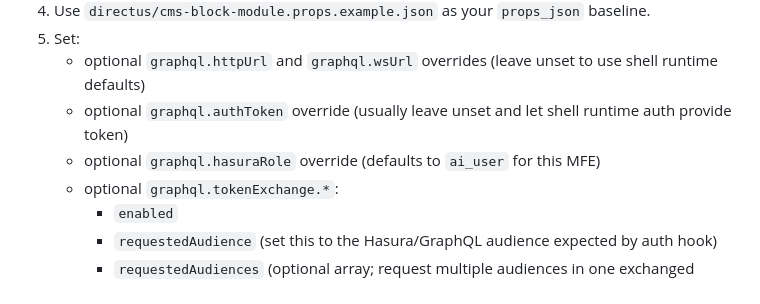
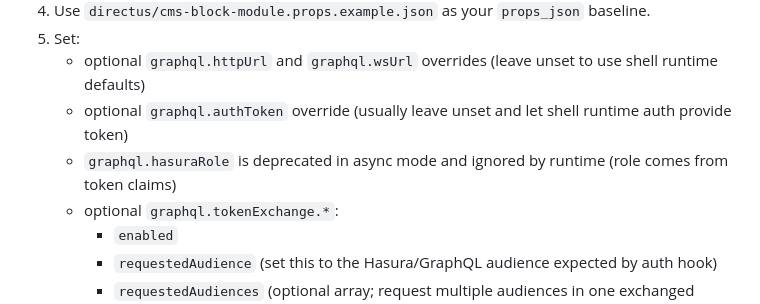
Before and after one commit to dotcomrow/example-mfe, a Markdown page: README.md, the part around the change. Rendered like a GitHub page.

Commit message:
doc updates
Signed-off-by: Chris Lyons <52037738+mephmanx@users.noreply.github.com>

```diff
--- a/README.md
+++ b/README.md
@@ -105,7 +105,7 @@ If your auth provider returns `access_token` in URL hash (implicit flow), the pr
 5. Set:
    - optional `graphql.httpUrl` and `graphql.wsUrl` overrides (leave unset to use shell runtime defaults)
    - optional `graphql.authToken` override (usually leave unset and let shell runtime auth provide token)
-   - optional `graphql.hasuraRole` override (defaults to `ai_user` for this MFE)
+   - `graphql.hasuraRole` is deprecated in async mode and ignored by runtime (role comes from token claims)
    - optional `graphql.tokenExchange.*`:
      - `enabled`
      - `requestedAudience` (set this to the Hasura/GraphQL audience expected by auth hook)
```
Also changed, not shown: SECURED_ASYNC_SERVICE_SETUP.md (added, +190 -0 lines).
